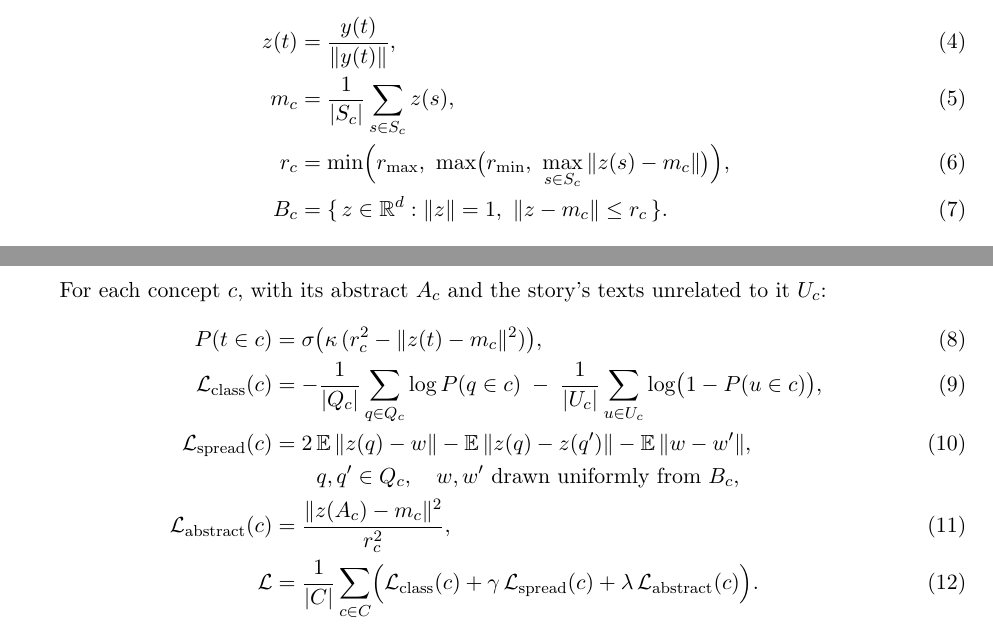
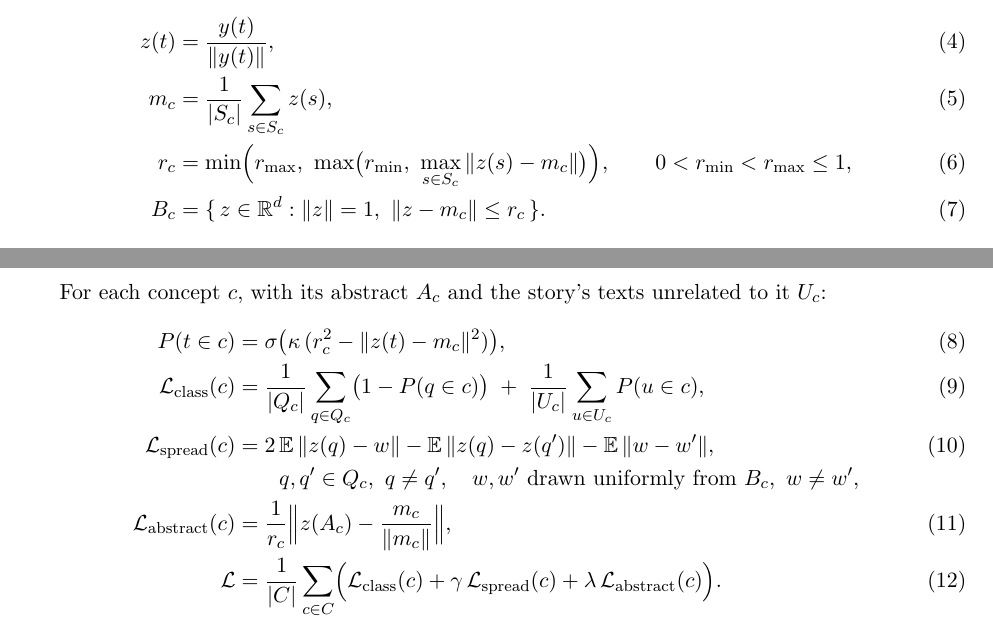
Before and after one commit to robodatalab/authorship, a LaTeX document (rfc/story_space.tex): two parts of pages 17 and 18 of 18, joined at a grey line, cut so that both start at the same text. Compiled offline with pdfLaTeX.

Commit message:
fixed los equations

```diff
--- a/rfc/story_space.tex
+++ b/rfc/story_space.tex
@@ -604,7 +604,7 @@ For the concepts $C$ of a story, each with the examples $S_c$ that calculate its
 \begin{align}
 z(t) &= \frac{y(t)}{\|y(t)\|}, \label{eq:loss-point} \\
 m_c &= \frac{1}{|S_c|} \sum_{s \in S_c} z(s), \label{eq:loss-centre} \\
-r_c &= \min\Bigl(r_{\max},\ \max\bigl(r_{\min},\ \max_{s \in S_c} \|z(s) - m_c\|\bigr)\Bigr), \label{eq:loss-radius} \\
+r_c &= \min\Bigl(r_{\max},\ \max\bigl(r_{\min},\ \max_{s \in S_c} \|z(s) - m_c\|\bigr)\Bigr), \qquad 0 < r_{\min} < r_{\max} \le 1, \label{eq:loss-radius} \\
 B_c &= \{\, z \in \R^d : \|z\| = 1,\ \|z - m_c\| \le r_c \,\}. \label{eq:loss-area}
 \end{align}
 \begin{symbols}
@@ -626,10 +626,10 @@ The unrelated texts $U_c$ are the negative examples of $c$: texts the author tag
 For each concept $c$, with its abstract $A_c$ and the story's texts unrelated to it $U_c$:
 \begin{align}
 P(t \in c) &= \sigma\bigl(\kappa\,(r_c^2 - \|z(t) - m_c\|^2)\bigr), \label{eq:loss-membership} \\
-\mathcal{L}_{\mathrm{class}}(c) &= -\frac{1}{|Q_c|} \sum_{q \in Q_c} \log P(q \in c) \;-\; \frac{1}{|U_c|} \sum_{u \in U_c} \log\bigl(1 - P(u \in c)\bigr), \label{eq:loss-classification} \\
+\mathcal{L}_{\mathrm{class}}(c) &= \frac{1}{|Q_c|} \sum_{q \in Q_c} \bigl(1 - P(q \in c)\bigr) \;+\; \frac{1}{|U_c|} \sum_{u \in U_c} P(u \in c), \label{eq:loss-classification} \\
 \mathcal{L}_{\mathrm{spread}}(c) &= 2\,\mathbb{E}\,\|z(q) - w\| - \mathbb{E}\,\|z(q) - z(q')\| - \mathbb{E}\,\|w - w'\|, \label{eq:loss-spread} \\
-&\qquad q, q' \in Q_c,\quad w, w' \text{ drawn uniformly from } B_c, \notag \\
-\mathcal{L}_{\mathrm{abstract}}(c) &= \frac{\|z(A_c) - m_c\|^2}{r_c^2}, \label{eq:loss-abstract} \\
+&\qquad q, q' \in Q_c,\ q \ne q',\quad w, w' \text{ drawn uniformly from } B_c,\ w \ne w', \notag \\
+\mathcal{L}_{\mathrm{abstract}}(c) &= \frac{1}{r_c} \Bigl\| z(A_c) - \frac{m_c}{\|m_c\|} \Bigr\|, \label{eq:loss-abstract} \\
 \mathcal{L} &= \frac{1}{|C|} \sum_{c \in C} \Bigl(\mathcal{L}_{\mathrm{class}}(c) + \gamma\, \mathcal{L}_{\mathrm{spread}}(c) + \lambda\, \mathcal{L}_{\mathrm{abstract}}(c)\Bigr). \label{eq:loss}
 \end{align}
 \begin{symbols}
```
Also changed, not shown: rfc/story_space.pdf.
